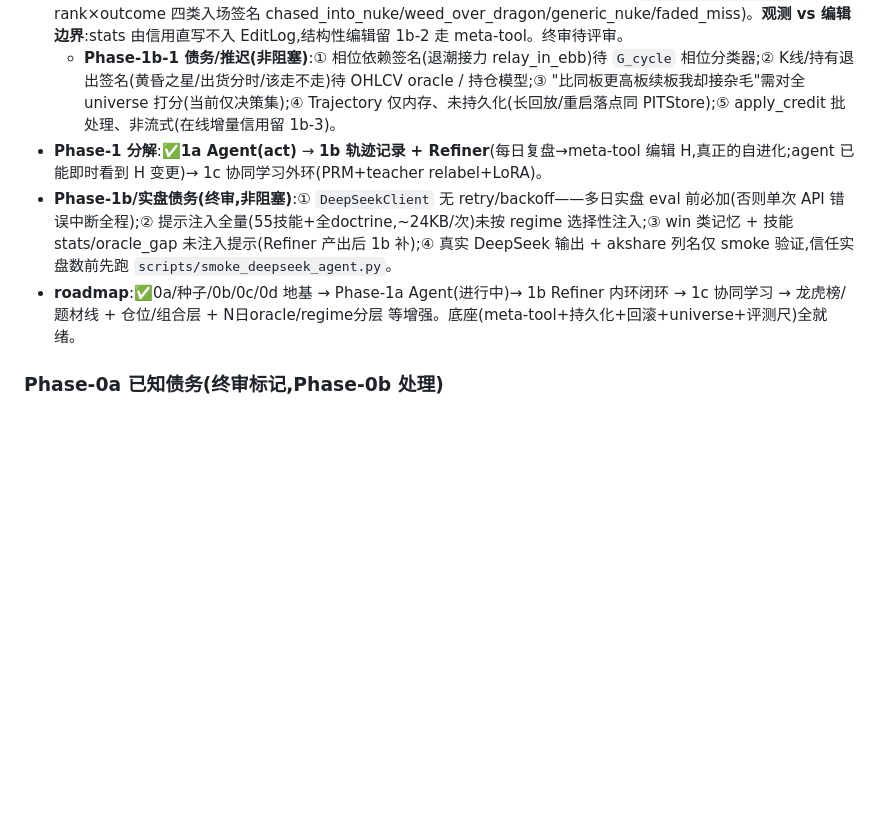
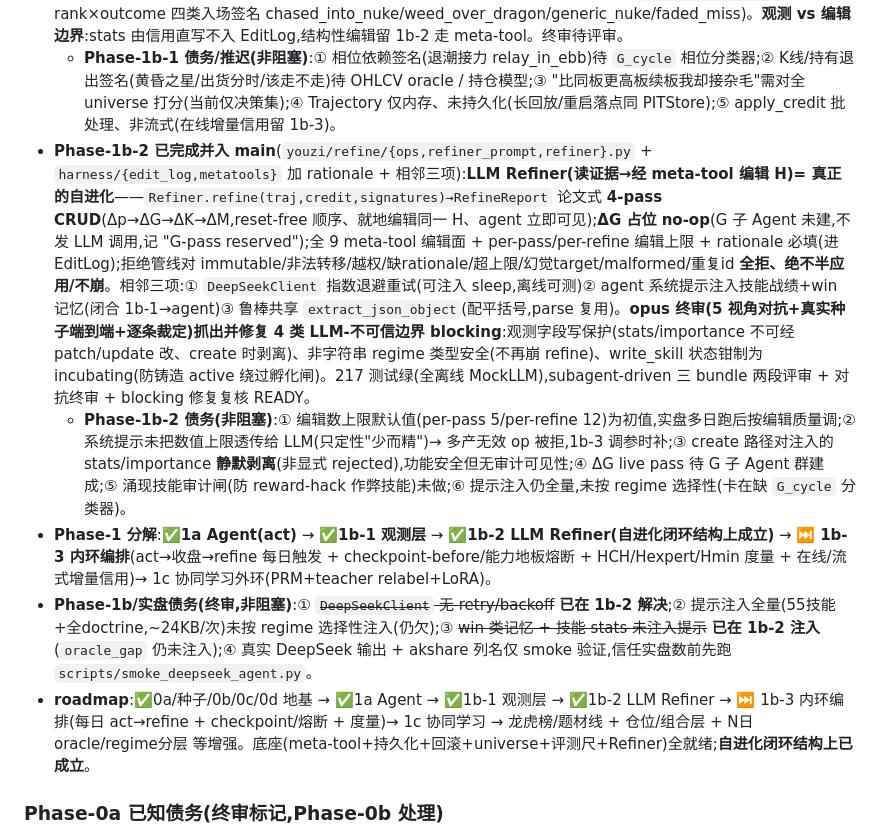
Before and after one commit to KairosPan/Evolving-Alpha, a Markdown page: PROJECT_STATE.md, the part around the change. Drawn GitHub-style; blank space fills up the shorter version.

Commit message:
docs(1b-2): PROJECT_STATE/后续开发文档 同步至 Phase-1b-2 完成(自进化闭环成立/终审硬化/债务/下一步1b-3)

```diff
--- a/PROJECT_STATE.md
+++ b/PROJECT_STATE.md
@@ -57,9 +57,11 @@
 - **Phase-1a 已完成并入 main**(`youzi/{llm,agent}/`):**LLM Agent(act 半环)**——`LLMClient` 协议+MockLLMClient+DeepSeekClient(lazy,json_object)+ prompt(把 H=(p,K,M)+状态机渲染进系统提示)+ parse(鲁棒 JSON+**幻觉 code 过滤**+null/int/NaN 处理+兜底,且 re-anchor 到 universe 的 code/name)+ `LLMAgentPolicy`(实现 DecisionPolicy,每次 decide 按当前 H 重建提示)。终审:harness-wraps-model 成立、firewall 保持、幻觉防御 airtight(追 20+ 对抗输出无洞)、**act→refine 结构上可闭环**。145 测试绿(离线 MockLLM),subagent-driven 两段评审+终审 READY。
 - **Phase-1b-1 已完成并入 main**(`youzi/eval/trajectory.py` + `walk_forward` 重构 + `youzi/refine/{credit,signatures}.py` + `SkillStats.nukes`):**确定性观测层(无 LLM,离线可测)**——`Trajectory/TrajectoryStep/EntrySnap`(frozen,记 market/decision/入场上下文/延迟 outcomes,尾部步显式 scored=False)+ `WalkForwardEval.walk()→Trajectory`(复用唯一延迟打分循环,`run()` 行为不变,等价性测试守既有)+ `apply_credit`(oracle→SkillStats:continued=win,faded/nuked=非win 但 expectancy 用 Welford 保留 0/−1 区别,nukes 单列,pattern→技能 resolve,未匹配进 unattributed 桶不静默丢)+ `extract_signatures`(board-rank×outcome 四类入场签名 chased_into_nuke/weed_over_dragon/generic_nuke/faded_miss)。**观测 vs 编辑边界**:stats 由信用直写不入 EditLog,结构性编辑留 1b-2 走 meta-tool。终审待评审。
   - **Phase-1b-1 债务/推迟(非阻塞)**:① 相位依赖签名(退潮接力 relay_in_ebb)待 `G_cycle` 相位分类器;② K线/持有退出签名(黄昏之星/出货分时/该走不走)待 OHLCV oracle / 持仓模型;③ "比同板更高板续板我却接杂毛"需对全 universe 打分(当前仅决策集);④ Trajectory 仅内存、未持久化(长回放/重启落点同 PITStore);⑤ apply_credit 批处理、非流式(在线增量信用留 1b-3)。
-- **Phase-1 分解**:✅**1a Agent(act)** → **1b 轨迹记录 + Refiner**(每日复盘→meta-tool 编辑 H,真正的自进化;agent 已能即时看到 H 变更)→ 1c 协同学习外环(PRM+teacher relabel+LoRA)。
-- **Phase-1b/实盘债务(终审,非阻塞)**:① `DeepSeekClient` 无 retry/backoff——多日实盘 eval 前必加(否则单次 API 错误中断全程);② 提示注入全量(55技能+全doctrine,~24KB/次)未按 regime 选择性注入;③ win 类记忆 + 技能 stats/oracle_gap 未注入提示(Refiner 产出后 1b 补);④ 真实 DeepSeek 输出 + akshare 列名仅 smoke 验证,信任实盘数前先跑 `scripts/smoke_deepseek_agent.py`。
-- **roadmap**:✅0a/种子/0b/0c/0d 地基 → Phase-1a Agent(进行中)→ 1b Refiner 内环闭环 → 1c 协同学习 → 龙虎榜/题材线 + 仓位/组合层 + N日oracle/regime分层 等增强。底座(meta-tool+持久化+回滚+universe+评测尺)全就绪。
+- **Phase-1b-2 已完成并入 main**(`youzi/refine/{ops,refiner_prompt,refiner}.py` + `harness/{edit_log,metatools}` 加 rationale + 相邻三项):**LLM Refiner(读证据→经 meta-tool 编辑 H)= 真正的自进化**——`Refiner.refine(traj,credit,signatures)→RefineReport` 论文式 **4-pass CRUD**(Δp→ΔG→ΔK→ΔM,reset-free 顺序、就地编辑同一 H、agent 立即可见);**ΔG 占位 no-op**(G 子 Agent 未建,不发 LLM 调用,记 "G-pass reserved");全 9 meta-tool 编辑面 + per-pass/per-refine 编辑上限 + rationale 必填(进 EditLog);拒绝管线对 immutable/非法转移/越权/缺rationale/超上限/幻觉target/malformed/重复id **全拒、绝不半应用/不崩**。相邻三项:① `DeepSeekClient` 指数退避重试(可注入 sleep,离线可测)② agent 系统提示注入技能战绩+win 记忆(闭合 1b-1→agent)③ 鲁棒共享 `extract_json_object`(配平括号,parse 复用)。**opus 终审(5 视角对抗+真实种子端到端+逐条裁定)抓出并修复 4 类 LLM-不可信边界 blocking**:观测字段写保护(stats/importance 不可经 patch/update 改、create 时剥离)、非字符串 regime 类型安全(不再崩 refine)、write_skill 状态钳制为 incubating(防铸造 active 绕过孵化闸)。217 测试绿(全离线 MockLLM),subagent-driven 三 bundle 两段评审 + 对抗终审 + blocking 修复复核 READY。
+  - **Phase-1b-2 债务(非阻塞)**:① 编辑数上限默认值(per-pass 5/per-refine 12)为初值,实盘多日跑后按编辑质量调;② 系统提示未把数值上限透传给 LLM(只定性"少而精")→ 多产无效 op 被拒,1b-3 调参时补;③ create 路径对注入的 stats/importance **静默剥离**(非显式 rejected),功能安全但无审计可见性;④ ΔG live pass 待 G 子 Agent 群建成;⑤ 涌现技能审计闸(防 reward-hack 作弊技能)未做;⑥ 提示注入仍全量,未按 regime 选择性(卡在缺 `G_cycle` 分类器)。
+- **Phase-1 分解**:✅**1a Agent(act)** → ✅**1b-1 观测层** → ✅**1b-2 LLM Refiner(自进化闭环结构上成立)** → ⏭ **1b-3 内环编排**(act→收盘→refine 每日触发 + checkpoint-before/能力地板熔断 + HCH/Hexpert/Hmin 度量 + 在线/流式增量信用)→ 1c 协同学习外环(PRM+teacher relabel+LoRA)。
+- **Phase-1b/实盘债务(终审,非阻塞)**:① ~~`DeepSeekClient` 无 retry/backoff~~ **已在 1b-2 解决**;② 提示注入全量(55技能+全doctrine,~24KB/次)未按 regime 选择性注入(仍欠);③ ~~win 类记忆 + 技能 stats 未注入提示~~ **已在 1b-2 注入**(`oracle_gap` 仍未注入);④ 真实 DeepSeek 输出 + akshare 列名仅 smoke 验证,信任实盘数前先跑 `scripts/smoke_deepseek_agent.py`。
+- **roadmap**:✅0a/种子/0b/0c/0d 地基 → ✅1a Agent → ✅1b-1 观测层 → ✅1b-2 LLM Refiner → ⏭ 1b-3 内环编排(每日 act→refine + checkpoint/熔断 + 度量)→ 1c 协同学习 → 龙虎榜/题材线 + 仓位/组合层 + N日oracle/regime分层 等增强。底座(meta-tool+持久化+回滚+universe+评测尺+Refiner)全就绪;**自进化闭环结构上已成立**。
 
 ### Phase-0a 已知债务(终审标记,Phase-0b 处理)
 - **PITStore 尚未接入取数路径**:应作为 read-through/write-through 插进 `GuardedSource` 内层(guard 仍在外把关日期),实现"边跑边快照"PIT 累积;docstring 的"写一次不被未来修订覆盖"目前只是注释、无强制。
```
Also changed, not shown: 后续开发文档.md (+29 -22 lines).
